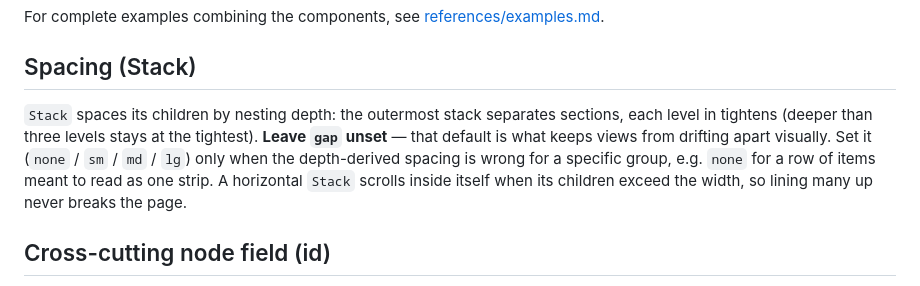
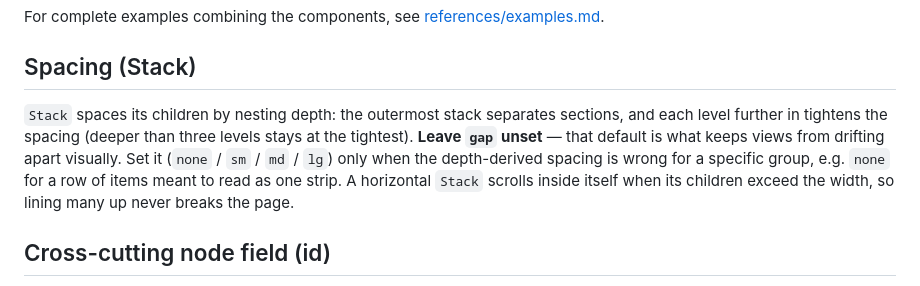
Before and after one commit to wwwyo/syokan, a Markdown page: skills/syokan/SKILL.md, the part around the change. Rendered like a GitHub page.

Commit message:
docs(skill): fix the garbled clause in the Stack spacing note

```diff
--- a/skills/syokan/SKILL.md
+++ b/skills/syokan/SKILL.md
@@ -60,7 +60,7 @@ For complete examples combining the components, see [references/examples.md](ref
 
 ## Spacing (Stack)
 
-`Stack` spaces its children by nesting depth: the outermost stack separates sections, each level in tightens (deeper than three levels stays at the tightest). **Leave `gap` unset** — that default is what keeps views from drifting apart visually. Set it (`none` / `sm` / `md` / `lg`) only when the depth-derived spacing is wrong for a specific group, e.g. `none` for a row of items meant to read as one strip. A horizontal `Stack` scrolls inside itself when its children exceed the width, so lining many up never breaks the page.
+`Stack` spaces its children by nesting depth: the outermost stack separates sections, and each level further in tightens the spacing (deeper than three levels stays at the tightest). **Leave `gap` unset** — that default is what keeps views from drifting apart visually. Set it (`none` / `sm` / `md` / `lg`) only when the depth-derived spacing is wrong for a specific group, e.g. `none` for a row of items meant to read as one strip. A horizontal `Stack` scrolls inside itself when its children exceed the width, so lining many up never breaks the page.
 
 ## Cross-cutting node field (id)
 
```
